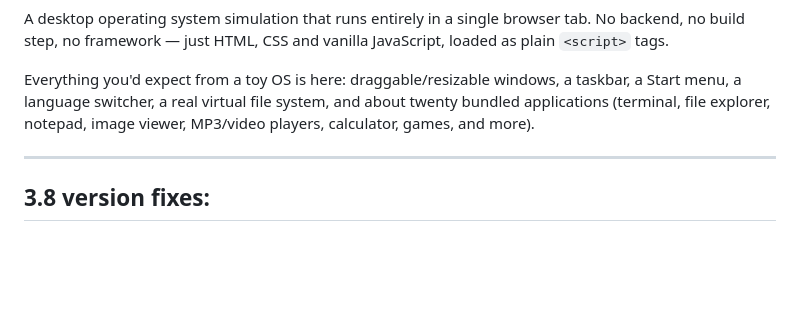
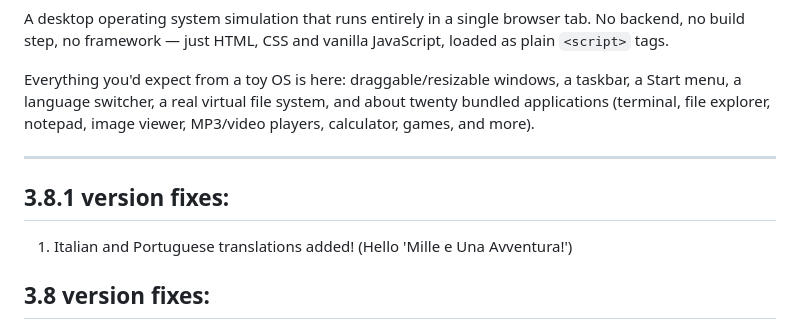
Before and after one commit to BlackCreepyCat/WebOSx, a Markdown page: README.md, the part around the change. GitHub-like rendering; blank space fills up the shorter version.

```diff
--- a/README.md
+++ b/README.md
@@ -23,6 +23,9 @@ A desktop operating system simulation that runs entirely in a single browser tab
 Everything you'd expect from a toy OS is here: draggable/resizable windows, a taskbar, a Start menu, a language switcher, a real virtual file system, and about twenty bundled applications (terminal, file explorer, notepad, image viewer, MP3/video players, calculator, games, and more).
 
 ---
+## 3.8.1 version fixes:
+1. Italian and Portuguese translations added! (Hello 'Mille e Una Avventura!')
+
 ## 3.8 version fixes:
 1. Notepad localization when you start the appp has been fixed.
 2. Chat application messages connection/history/display fixed.
```
